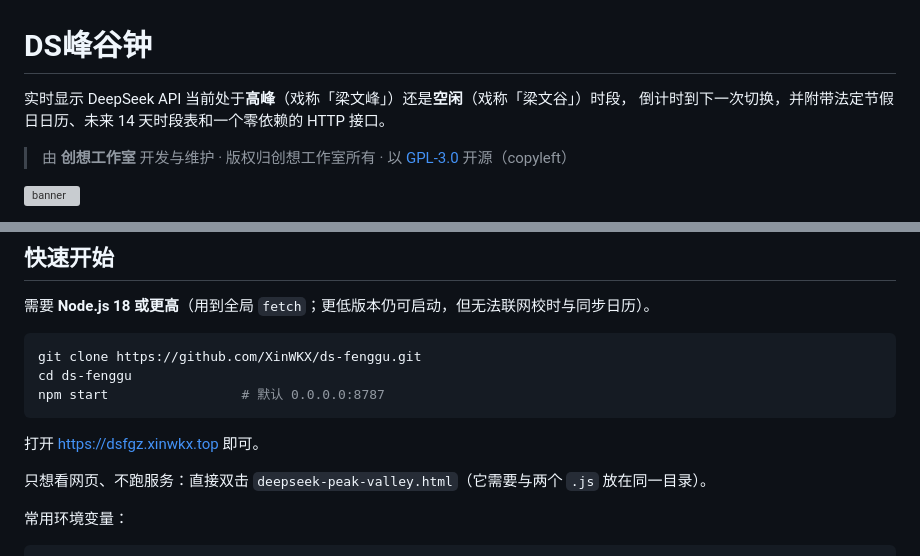
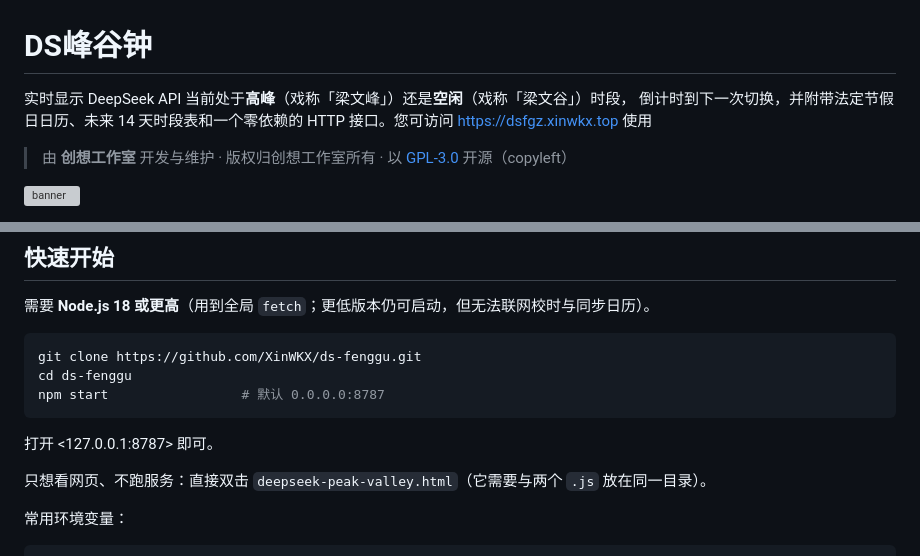
Before and after one commit to XinWKX/DSfengguzhong, a Markdown page: README.md, 2 parts joined by grey strips. GitHub-like rendering; grey boxes are pictures that could not be loaded.

Commit message:
更新 README.md

````diff
--- a/README.md
+++ b/README.md
@@ -1,7 +1,7 @@
 # DS峰谷钟
 
 实时显示 DeepSeek API 当前处于**高峰**（戏称「梁文峰」）还是**空闲**（戏称「梁文谷」）时段，
-倒计时到下一次切换，并附带法定节假日日历、未来 14 天时段表和一个零依赖的 HTTP 接口。
+倒计时到下一次切换，并附带法定节假日日历、未来 14 天时段表和一个零依赖的 HTTP 接口。您可访问 <https://dsfgz.xinwkx.top> 使用
 
 > 由 **创想工作室** 开发与维护 · 版权归创想工作室所有 · 以 [GPL-3.0](LICENSE) 开源（copyleft）
 
@@ -42,7 +42,7 @@ cd ds-fenggu
 npm start                 # 默认 0.0.0.0:8787
 ```
 
-打开 <https://dsfgz.xinwkx.top> 即可。
+打开 <127.0.0.1:8787> 即可。
 
 只想看网页、不跑服务：直接双击 `deepseek-peak-valley.html`（它需要与两个 `.js` 放在同一目录）。
 
````
